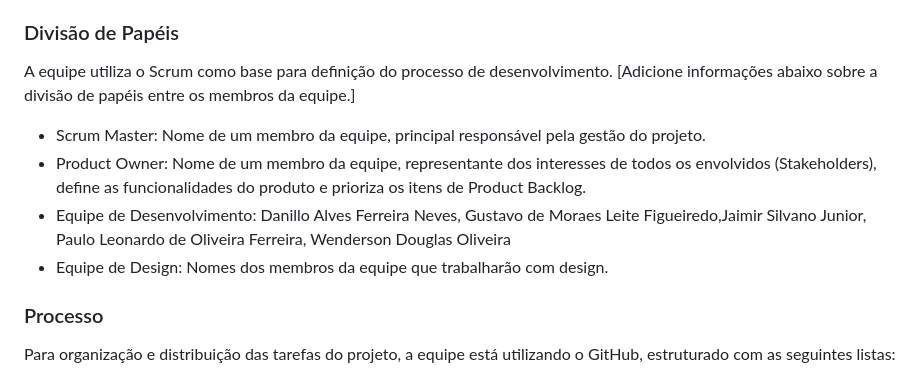
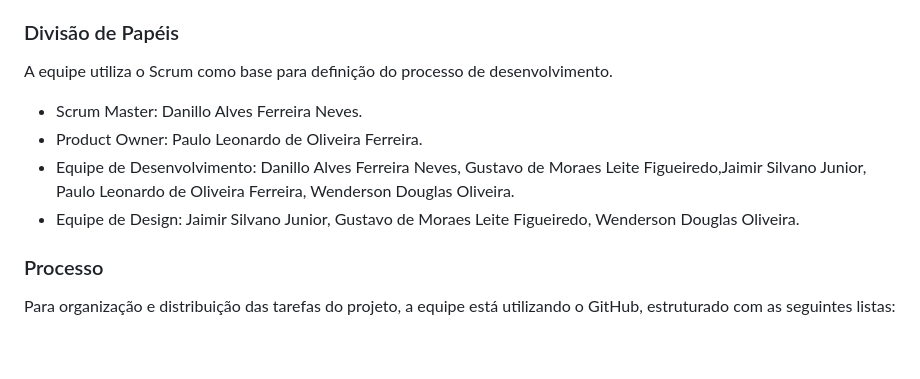
Before and after one commit to ICEI-PUC-Minas-PMV-ADS/pmv-ads-2024-1-e1-proj-web-t3-beveragesentry, a Markdown page: documentos/03-Metodologia.md, the part around the change. Rendered like a GitHub page; blank space fills up the shorter version.

```diff
--- a/documentos/03-Metodologia.md
+++ b/documentos/03-Metodologia.md
@@ -9,11 +9,11 @@ A metodologia ágil escolhida para o desenvolvimento deste projeto foi o SCRUM,
 ### Divisão de Papéis
 
 A equipe utiliza o Scrum como base para definição do processo de desenvolvimento.
-[Adicione informações abaixo sobre a divisão de papéis entre os membros da equipe.]
-- Scrum Master: Nome de um membro da equipe, principal responsável pela gestão do projeto.
-- Product Owner: Nome de um membro da equipe, representante dos interesses de todos os envolvidos (Stakeholders), define as funcionalidades do produto e prioriza os itens de Product Backlog.
-- Equipe de Desenvolvimento: Danillo Alves Ferreira Neves, Gustavo de Moraes Leite Figueiredo,Jaimir Silvano Junior, Paulo Leonardo de Oliveira Ferreira, Wenderson Douglas Oliveira
-- Equipe de Design: Nomes dos membros da equipe que trabalharão com design.
+
+- Scrum Master: Danillo Alves Ferreira Neves.
+- Product Owner: Paulo Leonardo de Oliveira Ferreira.
+- Equipe de Desenvolvimento: Danillo Alves Ferreira Neves, Gustavo de Moraes Leite Figueiredo,Jaimir Silvano Junior, Paulo Leonardo de Oliveira Ferreira, Wenderson Douglas Oliveira.
+- Equipe de Design: Jaimir Silvano Junior, Gustavo de Moraes Leite Figueiredo, Wenderson Douglas Oliveira.
 
 
 
```
